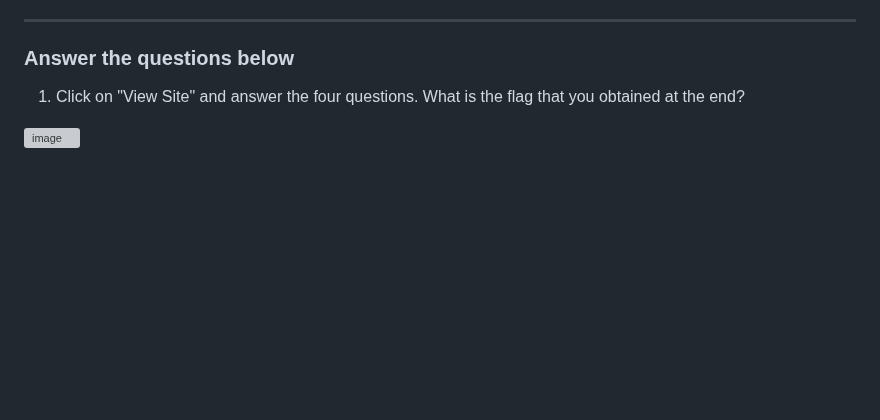
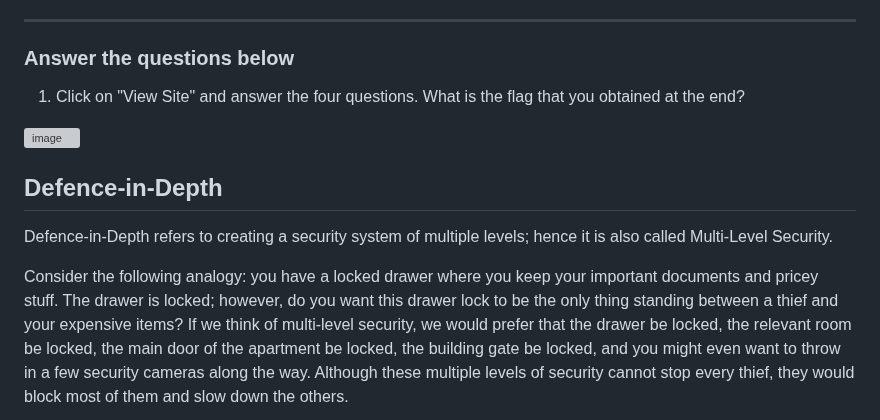
Before and after one commit to RameenMughal/TryHackMeWriteups, a Markdown page: Introductory Rooms/Security_Principles.md, the part around the change. Drawn GitHub-style; blank space fills up the shorter version; grey boxes are pictures that could not be loaded.

Commit message:
Add Defence-in-Depth section to Security Principles
Added a section on Defence-in-Depth explaining the concept of multi-level security with an analogy.

```diff
--- a/Introductory Rooms/Security_Principles.md
+++ b/Introductory Rooms/Security_Principles.md
@@ -128,3 +128,9 @@ We covered only three security models. The reader can explore many additional se
 1. Click on "View Site" and answer the four questions. What is the flag that you obtained at the end?
 
 <img width="922" height="216" alt="image" src="https://github.com/user-attachments/assets/ba5a9400-4809-46d7-90fc-994dceb7538e" />
+
+## Defence-in-Depth
+
+Defence-in-Depth refers to creating a security system of multiple levels; hence it is also called Multi-Level Security.
+
+Consider the following analogy: you have a locked drawer where you keep your important documents and pricey stuff. The drawer is locked; however, do you want this drawer lock to be the only thing standing between a thief and your expensive items? If we think of multi-level security, we would prefer that the drawer be locked, the relevant room be locked, the main door of the apartment be locked, the building gate be locked, and you might even want to throw in a few security cameras along the way. Although these multiple levels of security cannot stop every thief, they would block most of them and slow down the others.
```
